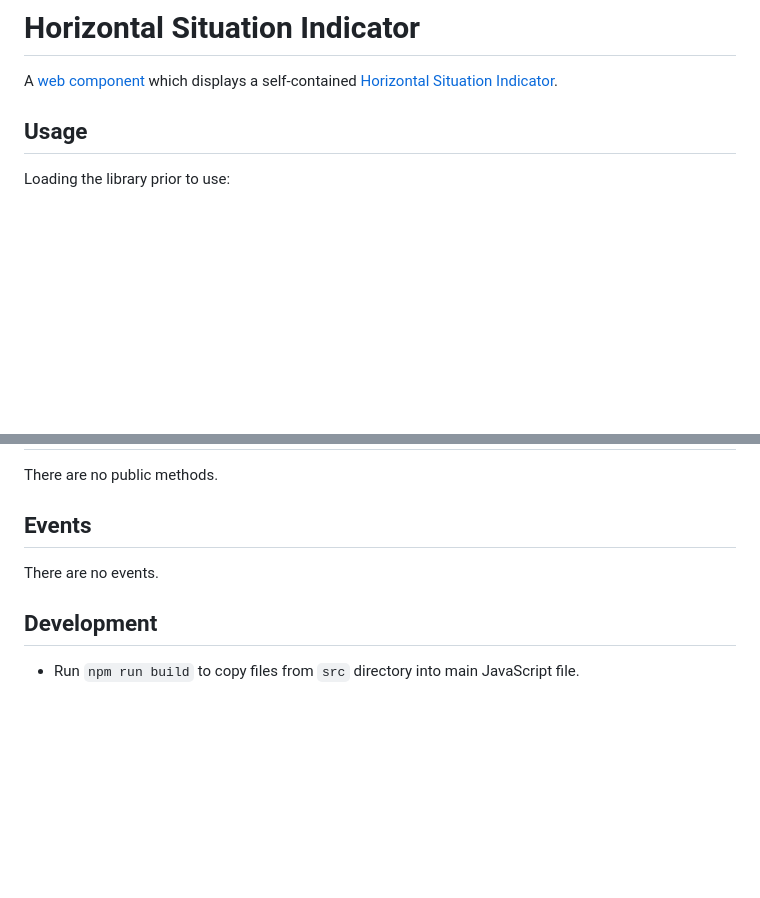
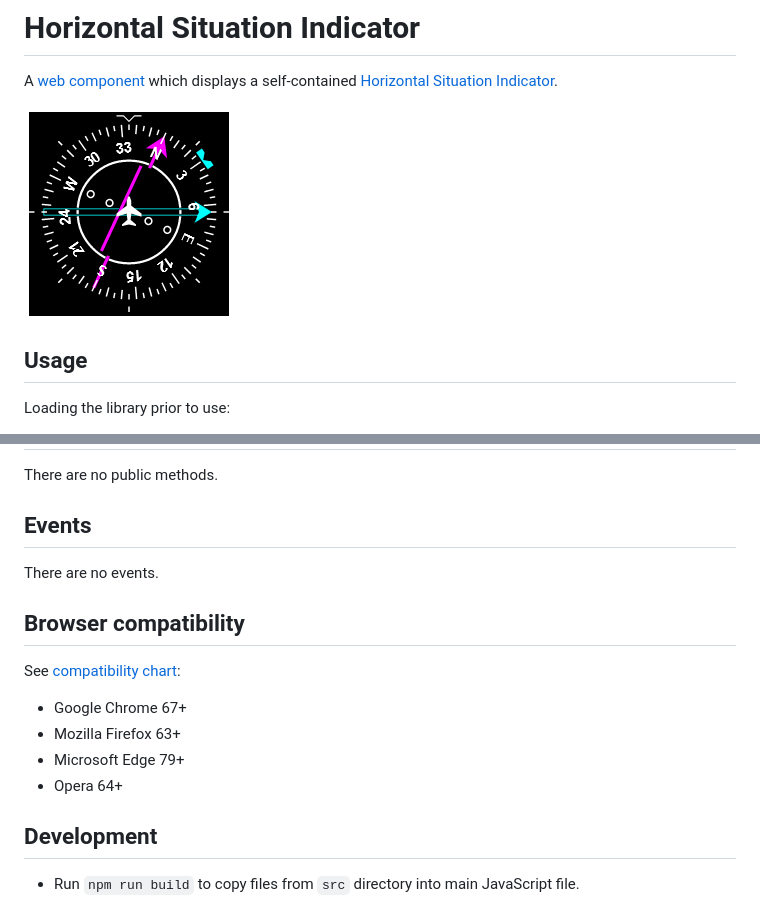
Before and after one commit to fboes/webcomponent-hsi, a Markdown page: README.md, 2 parts joined by grey strips. Rendered like a GitHub page; pictures changed too: docs/hsi.png (added); blank space fills up the shorter version.

Commit message:
Improve documentation

```diff
--- a/README.md
+++ b/README.md
@@ -2,6 +2,8 @@ Horizontal Situation Indicator
 ==============================
 
 A [web component](https://www.webcomponents.org/) which displays a self-contained [Horizontal Situation Indicator](https://en.wikipedia.org/wiki/Horizontal_situation_indicator).
+
+![](docs/hsi.png)
 
 Usage
 -----
@@ -74,6 +76,16 @@ Events
 
 There are no events.
 
+Browser compatibility
+---------------------
+
+See [compatibility chart](https://caniuse.com/#search=web%20components):
+
+* Google Chrome 67+
+* Mozilla Firefox 63+
+* Microsoft Edge 79+
+* Opera 64+
+
 Development
 -----------
 
```
